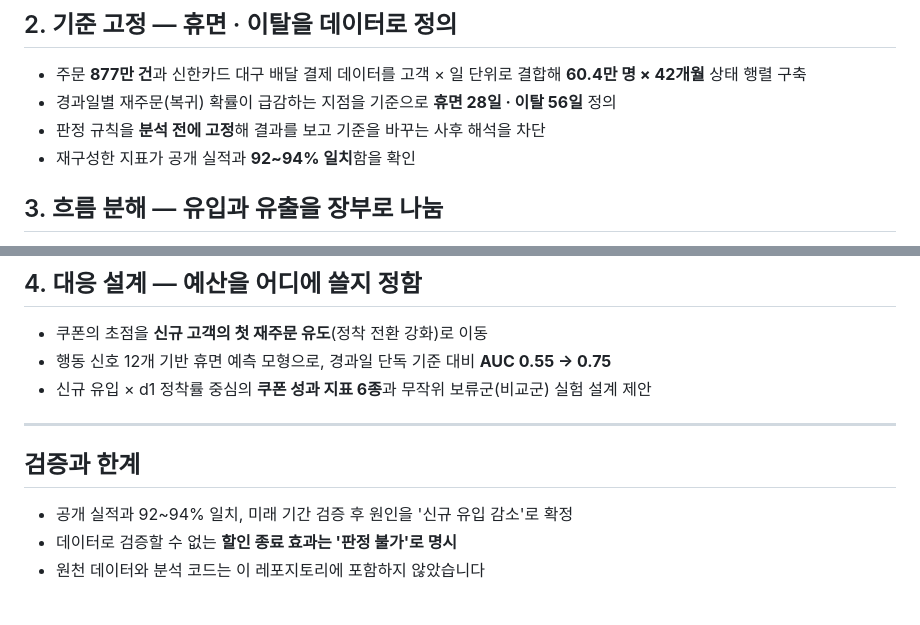
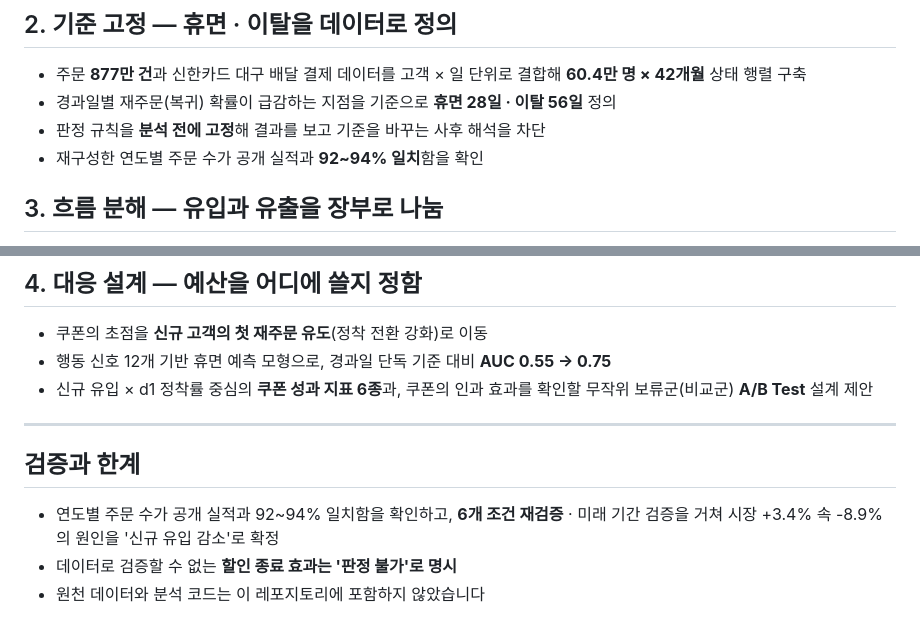
Before and after one commit to mathsjm32/Resume, a Markdown page: Portfolio/고객이탈휴면조기경보/README.md, 2 parts joined by grey strips. Drawn GitHub-style.

```diff
--- a/Portfolio/고객이탈휴면조기경보/README.md
+++ b/Portfolio/고객이탈휴면조기경보/README.md
@@ -29,7 +29,7 @@
 - 주문 **877만 건**과 신한카드 대구 배달 결제 데이터를 고객 × 일 단위로 결합해 **60.4만 명 × 42개월** 상태 행렬 구축
 - 경과일별 재주문(복귀) 확률이 급감하는 지점을 기준으로 **휴면 28일 · 이탈 56일** 정의
 - 판정 규칙을 **분석 전에 고정**해 결과를 보고 기준을 바꾸는 사후 해석을 차단
-- 재구성한 지표가 공개 실적과 **92~94% 일치**함을 확인
+- 재구성한 연도별 주문 수가 공개 실적과 **92~94% 일치**함을 확인
 
 ## 3. 흐름 분해 — 유입과 유출을 장부로 나눔
 
@@ -43,13 +43,13 @@
 
 - 쿠폰의 초점을 **신규 고객의 첫 재주문 유도**(정착 전환 강화)로 이동
 - 행동 신호 12개 기반 휴면 예측 모형으로, 경과일 단독 기준 대비 **AUC 0.55 → 0.75**
-- 신규 유입 × d1 정착률 중심의 **쿠폰 성과 지표 6종**과 무작위 보류군(비교군) 실험 설계 제안
+- 신규 유입 × d1 정착률 중심의 **쿠폰 성과 지표 6종**과, 쿠폰의 인과 효과를 확인할 무작위 보류군(비교군) **A/B Test** 설계 제안
 
 ---
 
 ## 검증과 한계
 
-- 공개 실적과 92~94% 일치, 미래 기간 검증 후 원인을 '신규 유입 감소'로 확정
+- 연도별 주문 수가 공개 실적과 92~94% 일치함을 확인하고, **6개 조건 재검증** · 미래 기간 검증을 거쳐 시장 +3.4% 속 -8.9%의 원인을 '신규 유입 감소'로 확정
 - 데이터로 검증할 수 없는 **할인 종료 효과는 '판정 불가'로 명시**
 - 원천 데이터와 분석 코드는 이 레포지토리에 포함하지 않았습니다
 
```
Also changed, not shown: Portfolio/README.md (+39 -4 lines), Portfolio/기숙사문제개선/README.md (+1 -1 lines), Portfolio/profile.png (added), 5 other files.
